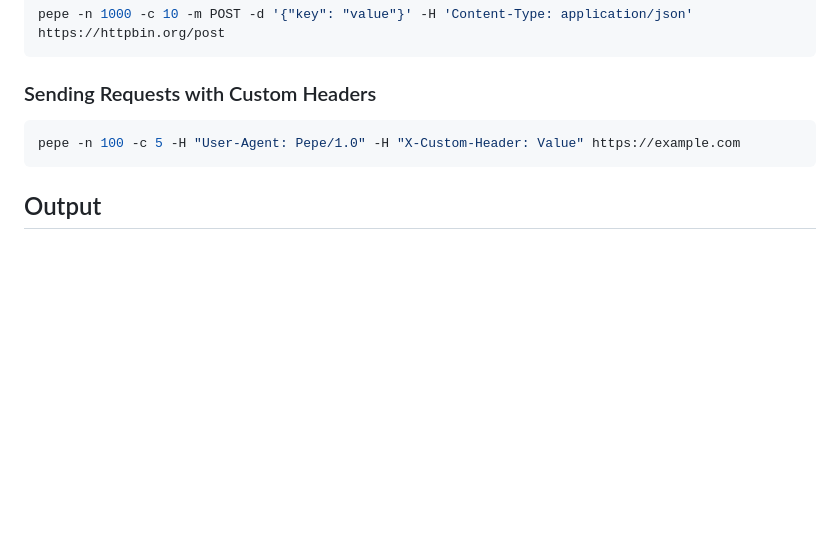
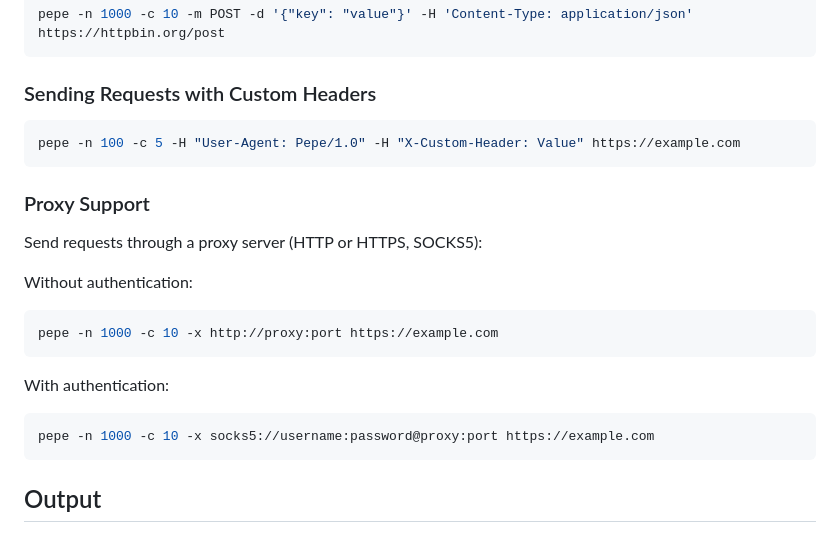
Before and after one commit to omarmhaimdat/pepe, a Markdown page: README.md, the part around the change. Rendered like a GitHub page; blank space fills up the shorter version.

Commit message:
Add examples in the readme

````diff
--- a/README.md
+++ b/README.md
@@ -115,6 +115,23 @@ pepe -n 1000 -c 10 -m POST -d '{"key": "value"}' -H 'Content-Type: application/j
 pepe -n 100 -c 5 -H "User-Agent: Pepe/1.0" -H "X-Custom-Header: Value" https://example.com
 ```
 
+### Proxy Support
+
+Send requests through a proxy server (HTTP or HTTPS, SOCKS5):
+
+Without authentication:
+
+```bash
+pepe -n 1000 -c 10 -x http://proxy:port https://example.com
+```
+
+
+With authentication:
+
+```bash
+pepe -n 1000 -c 10 -x socks5://username:password@proxy:port https://example.com
+```
+
 ## Output
 
 Pepe provides detailed statistics about the performance of the web server, including:
````
